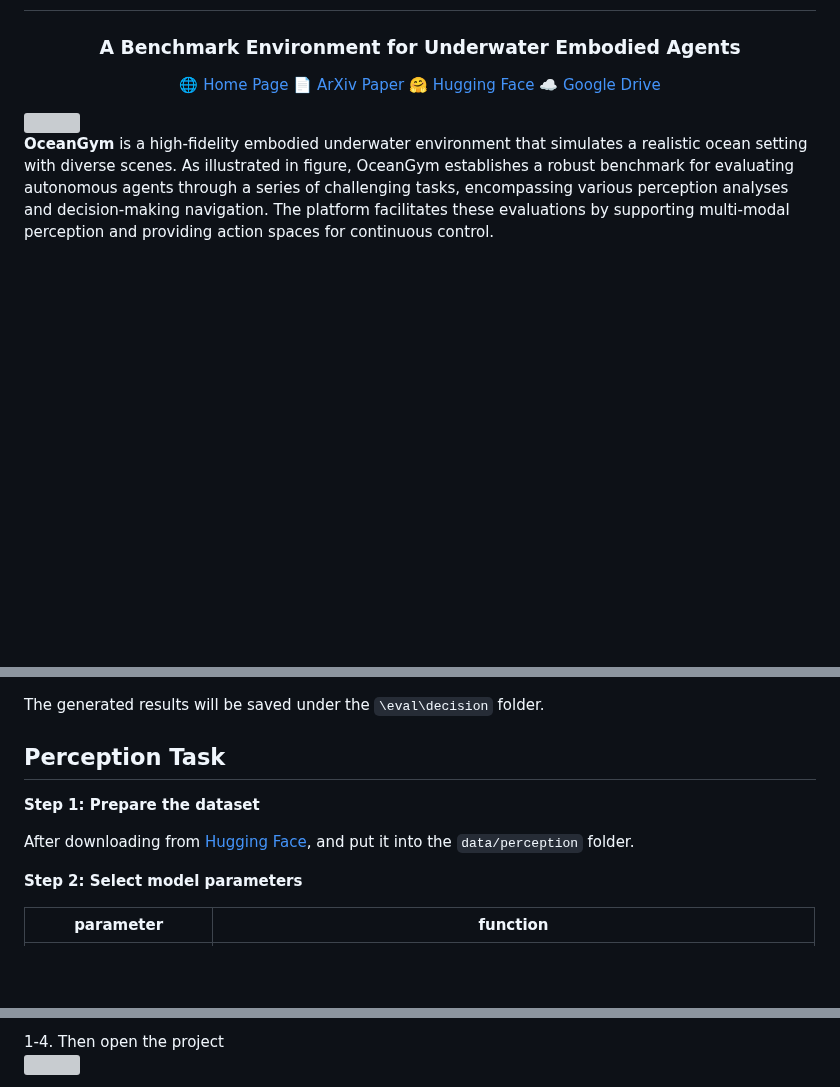
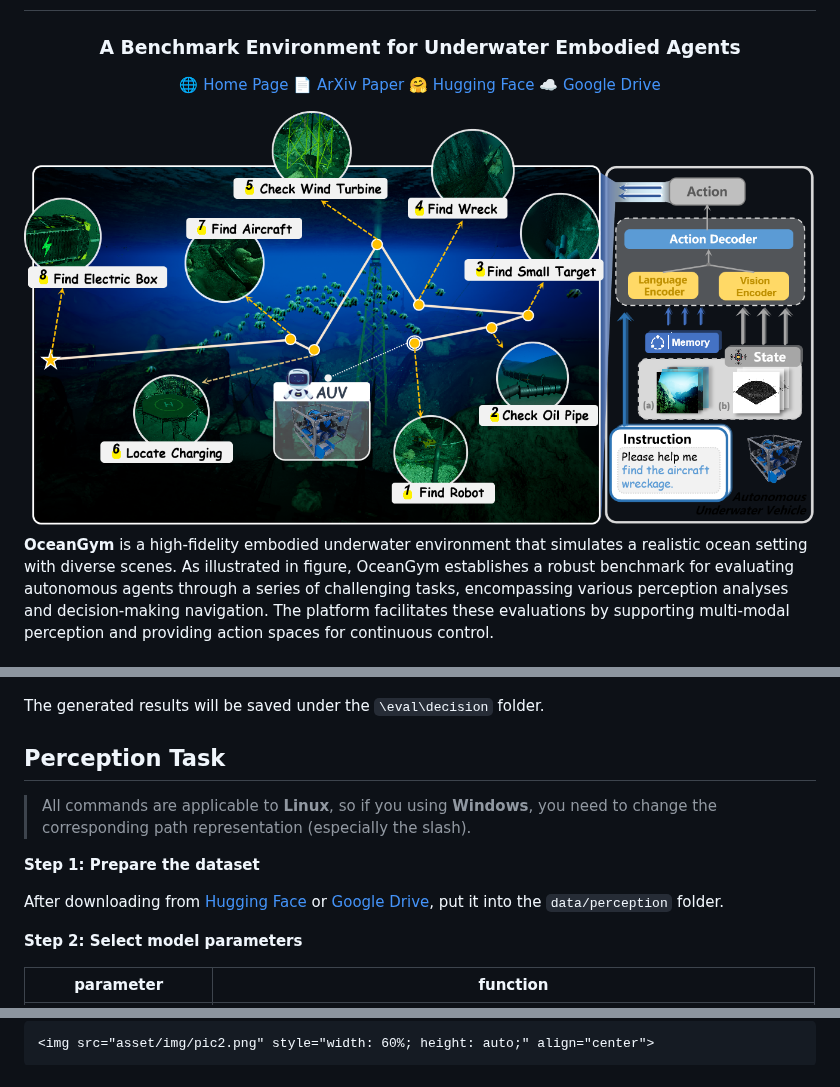
Before and after one commit to OceanGPT/OceanGym, a Markdown page: README.md, 3 parts joined by grey strips. Drawn GitHub-style; blank space fills up the shorter version; grey boxes are pictures that could not be loaded.

```diff
--- a/README.md
+++ b/README.md
@@ -9,6 +9,6 @@
 </p>
 
-  <img src="asset\img\o1.png" align=center>
+  <img src="asset/img/o1.png" align=center>
 
 **OceanGym** is a high-fidelity embodied underwater environment that simulates a realistic ocean setting with diverse scenes. As illustrated in figure, OceanGym establishes a robust benchmark for evaluating autonomous agents through a series of challenging tasks, encompassing various perception analyses and decision-making navigation. The platform facilitates these evaluations by supporting multi-modal perception and providing action spaces for continuous control.
 
@@ -128,9 +128,11 @@ pip install -r requirements.txt
 
 ## Perception Task
 
+> All commands are applicable to **Linux**, so if you using **Windows**, you need to change the corresponding path representation (especially the slash).
+
 **Step 1: Prepare the dataset**
 
-After downloading from [Hugging Face](https://huggingface.co/datasets/zjunlp/OceanGym/tree/main/data/perception), and put it into the `data/perception` folder.
+After downloading from [Hugging Face](https://huggingface.co/datasets/zjunlp/OceanGym/tree/main/data/perception) or [Google Drive](https://drive.google.com/drive/folders/1H7FTbtOCKTIEGp3R5RNsWvmxZ1oZxQih), put it into the `data/perception` folder.
 
 **Step 2: Select model parameters**
 
@@ -264,4 +263,3 @@ C:\Users\Windows\AppData\Local\holoocean\2.0.0\worlds\Ocean
 
-  1-4. Then open the project \
-    <img src="asset\img\pic4.png" style="width: 60%; height: auto;" align="center">
+    <img src="asset/img/pic2.png" style="width: 60%; height: auto;" align="center">
 
```
Also changed, not shown: other parts of README.md (+23 -42 lines).
